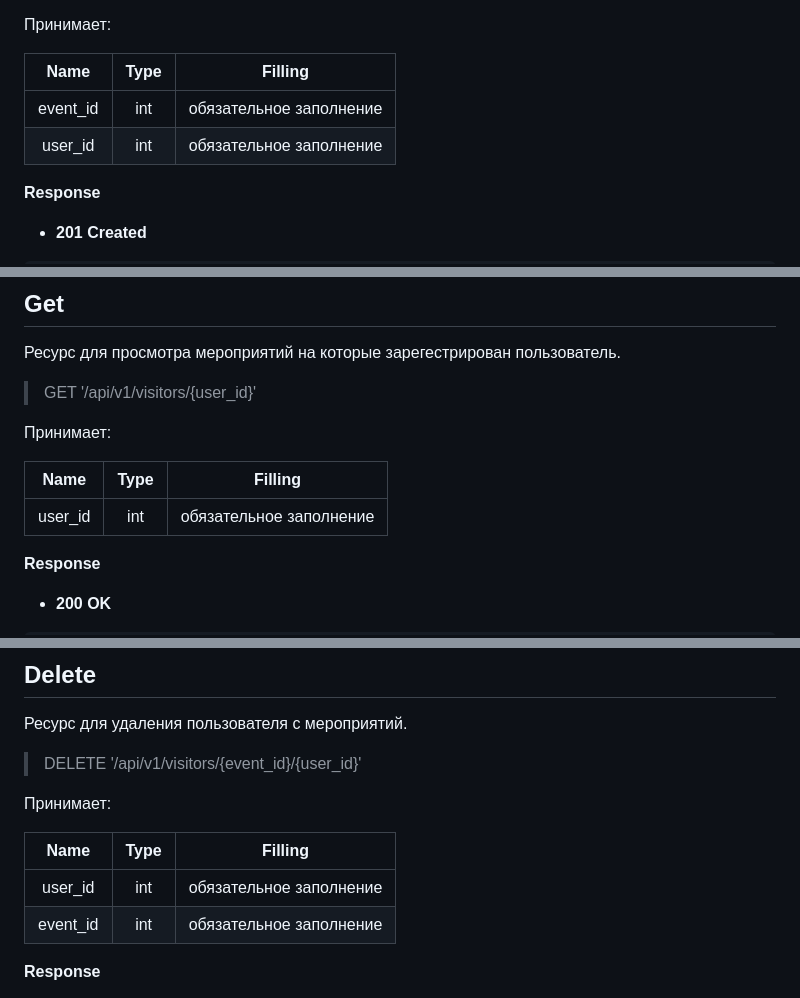
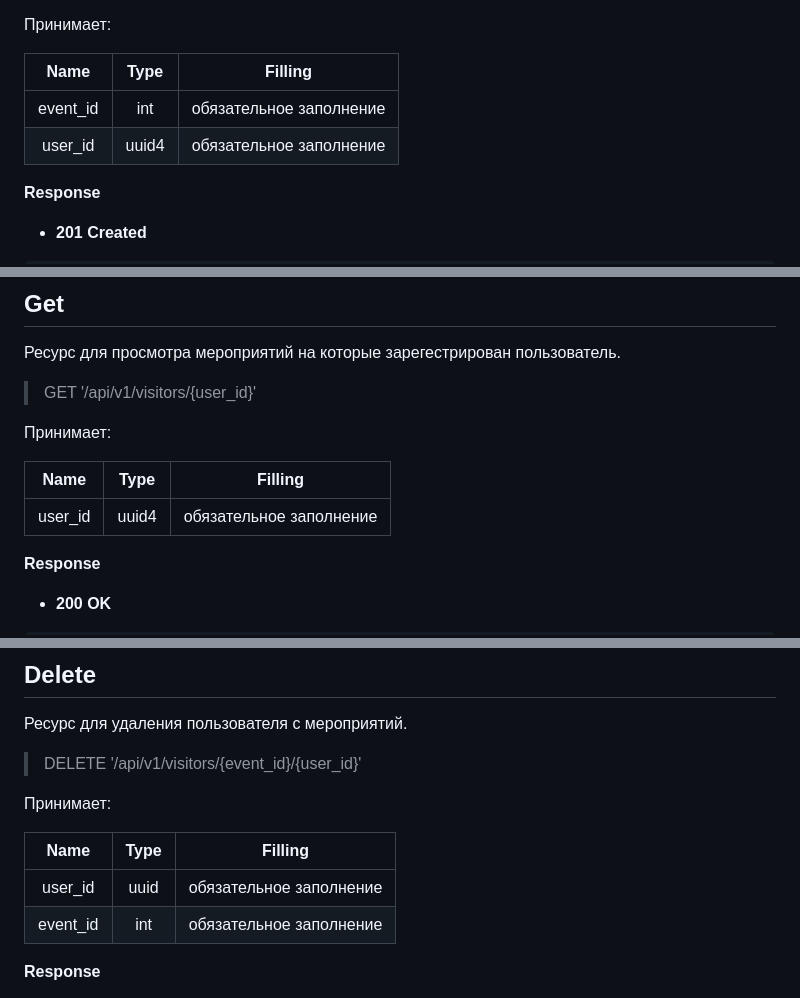
Before and after one commit to AndrewMedvedev/events, a Markdown page: Readme.md, 3 parts joined by grey strips. GitHub-like rendering.

Commit message:
23.10.2025 Изменил ошибку в документации

```diff
--- a/Readme.md
+++ b/Readme.md
@@ -287,7 +287,7 @@ list[{
 | Name | Type | Filling |
 |:-------------:|:-------------:|:-------------:|
 | event_id | int | обязательное заполнение |
-| user_id | int | обязательное заполнение |
+| user_id | uuid4 | обязательное заполнение |
 
 <b>Response</b>
 
@@ -309,7 +309,7 @@ list[{
 
 | Name | Type | Filling |
 |:-------------:|:-------------:|:-------------:|
-| user_id | int | обязательное заполнение |
+| user_id | uuid4 | обязательное заполнение |
 
 <b>Response</b>
 
@@ -338,7 +338,7 @@ list[{
 
 | Name | Type | Filling |
 |:-------------:|:-------------:|:-------------:|
-| user_id | int | обязательное заполнение |
+| user_id | uuid | обязательное заполнение |
 | event_id | int | обязательное заполнение |
 
 <b>Response</b>
```
